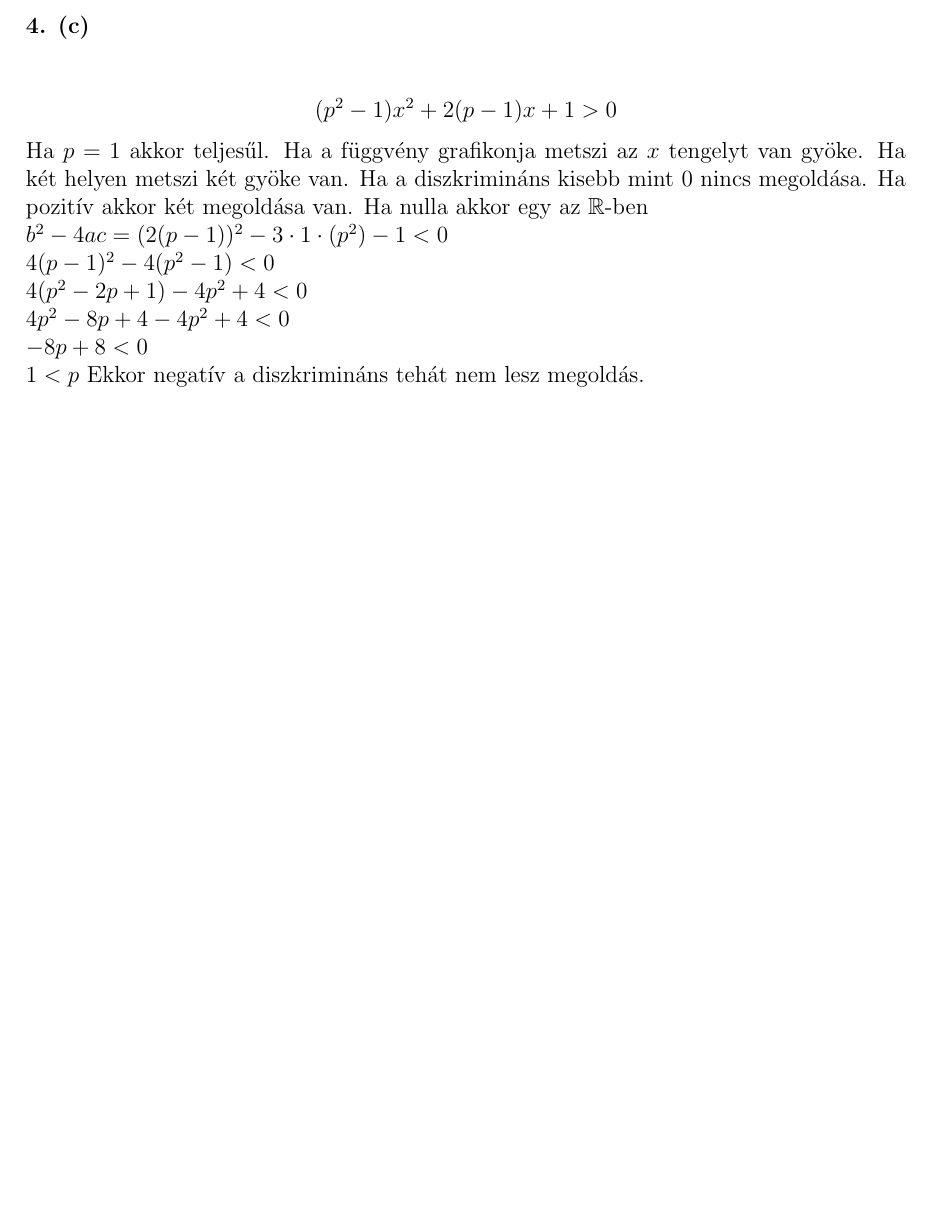
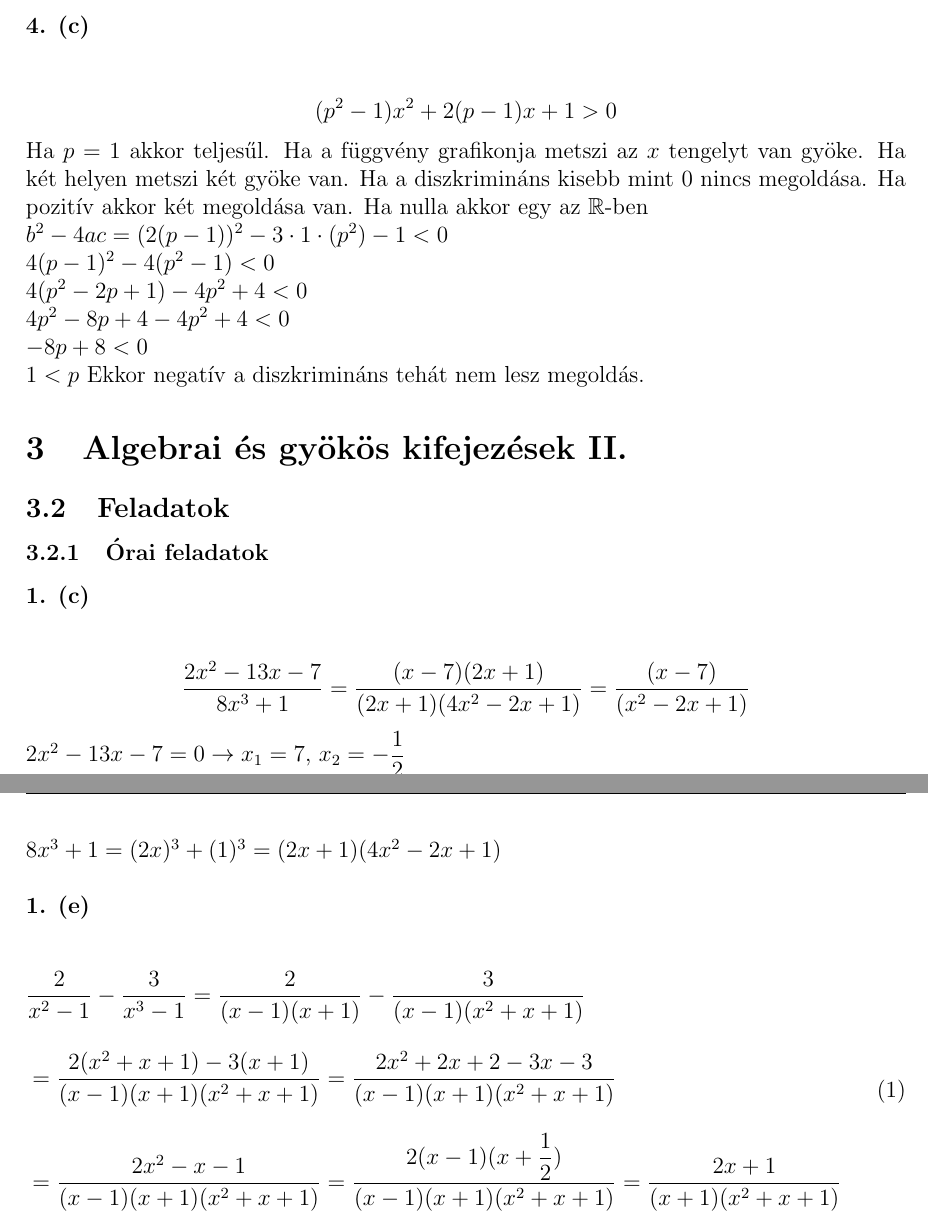
Before and after one commit to szenadam/csifz-matalap-megoldasok, a LaTeX document (matalap-megoldasok.tex): part of page 4 of 4 before the commit and two parts of pages 4 and 5 of 5 after it, the two joined at a grey line, cut so that both start at the same text, the shorter picture padded with empty space. Compiled offline with pdfLaTeX.

Commit message:
Hozzáadva 3.2.1: 1/c, 1/e

```diff
--- a/matalap-megoldasok.tex
+++ b/matalap-megoldasok.tex
@@ -96,5 +96,22 @@ $ 4(p^2 - 2p + 1) - 4p^2 + 4 < 0 $ \\
 $ 4p^2 - 8p + 4 - 4p^2 + 4 < 0 $ \\
 $ -8p + 8 < 0 $ \\
 $ 1 < p $ Ekkor negatív a diszkrimináns tehát nem lesz megoldás.
+\section{Algebrai és gyökös kifejezések II.}
+\setcounter{subsection}{1}
+\subsection{Feladatok}
+\subsubsection{Órai feladatok}
+\textbf{1. (c)} \\\\
+$$ \dfrac{2x^2-13x-7}{8x^3+1} = \dfrac{(x-7)(2x+1)}{(2x+1)(4x^2-2x+1)} = \dfrac{(x-7)}{(x^2-2x+1)}$$
+$2x^2-13x-7=0 \rightarrow x_1 = 7$, $x_2 = -\dfrac{1}{2}$ \\
+$2x^2-13x-7=2(x-7)(x+\dfrac{1}{2})=(x-7)(2x+1)$ \\
+$ 8x^3 + 1 = (2x)^3 + (1)^3 = (2x+1)(4x^2-2x+1)$ \\\\
+\textbf{1. (e)} \\\\
+\begin{equation}
+  \begin{split}
+    & \dfrac{2}{x^2-1} -\dfrac{3}{x^3-1} = \dfrac{2}{(x-1)(x+1)} - \dfrac{3}{(x-1)(x^2+x+1)} \\[10pt]
+    &= \dfrac{2(x^2+x+1)-3(x+1)}{(x-1)(x+1)(x^2+x+1)} = \dfrac{2x^2+2x+2-3x-3}{(x-1)(x+1)(x^2+x+1)} \\[10pt]
+    &= \dfrac{2x^2-x-1}{(x-1)(x+1)(x^2+x+1)} = \dfrac{2(x-1)(x+\dfrac{1}{2})}{(x-1)(x+1)(x^2+x+1)} = \dfrac{2x+1}{(x+1)(x^2+x+1)}
+  \end{split}
+\end{equation}
 
 \end{document}
```
